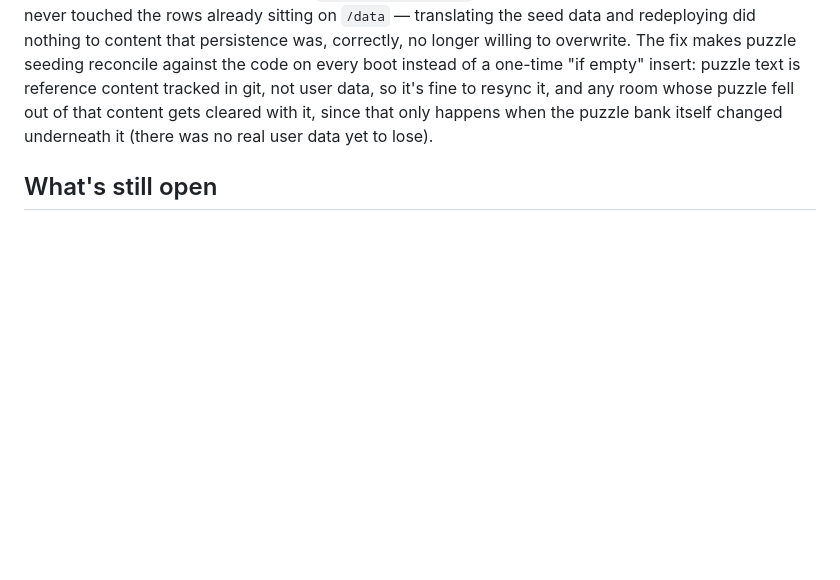
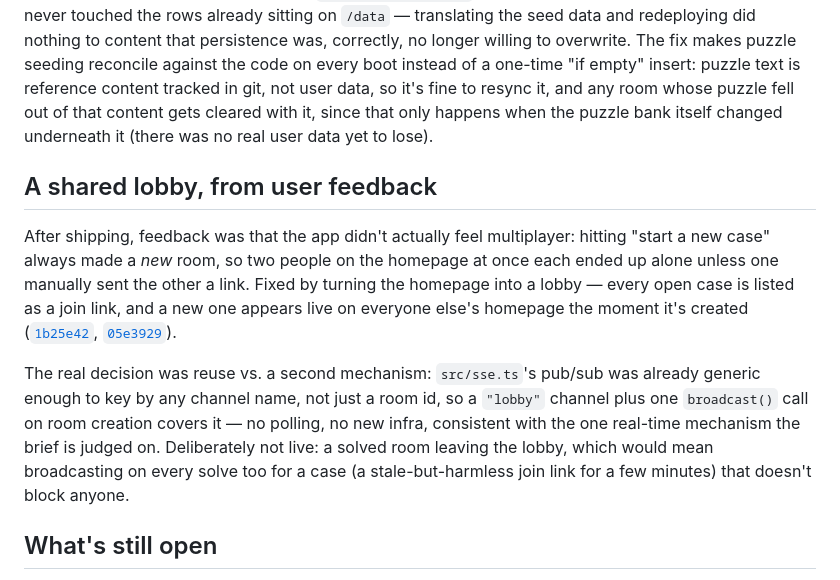
Before and after one commit to comp4020-agentic-coding-studio/comp4020-final-yanzzzzzzzz, a Markdown page: PROCESS.md, the part around the change. GitHub-like rendering; blank space fills up the shorter version.

```diff
--- a/PROCESS.md
+++ b/PROCESS.md
@@ -138,6 +138,25 @@ it, and any room whose puzzle fell out of that content gets cleared with
 it, since that only happens when the puzzle bank itself changed underneath
 it (there was no real user data yet to lose).
 
+## A shared lobby, from user feedback
+
+After shipping, feedback was that the app didn't actually feel multiplayer:
+hitting "start a new case" always made a *new* room, so two people on the
+homepage at once each ended up alone unless one manually sent the other a
+link. Fixed by turning the homepage into a lobby — every open case is
+listed as a join link, and a new one appears live on everyone else's
+homepage the moment it's created
+([`1b25e42`](https://github.com/comp4020-agentic-coding-studio/comp4020-final-yanzzzzzzzz/commit/1b25e42),
+[`05e3929`](https://github.com/comp4020-agentic-coding-studio/comp4020-final-yanzzzzzzzz/commit/05e3929)).
+
+The real decision was reuse vs. a second mechanism: `src/sse.ts`'s pub/sub
+was already generic enough to key by any channel name, not just a room id,
+so a `"lobby"` channel plus one `broadcast()` call on room creation covers
+it — no polling, no new infra, consistent with the one real-time mechanism
+the brief is judged on. Deliberately not live: a solved room leaving the
+lobby, which would mean broadcasting on every solve too for a case (a
+stale-but-harmless join link for a few minutes) that doesn't block anyone.
+
 ## What's still open
 
 Deploying with a real `GROQ_API_KEY` as a Fly secret and a manual
```
Also changed, not shown: README.md (+13 -4 lines).
